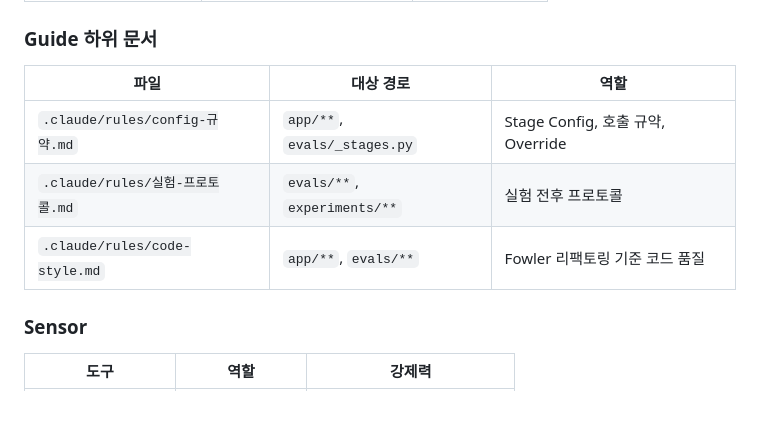
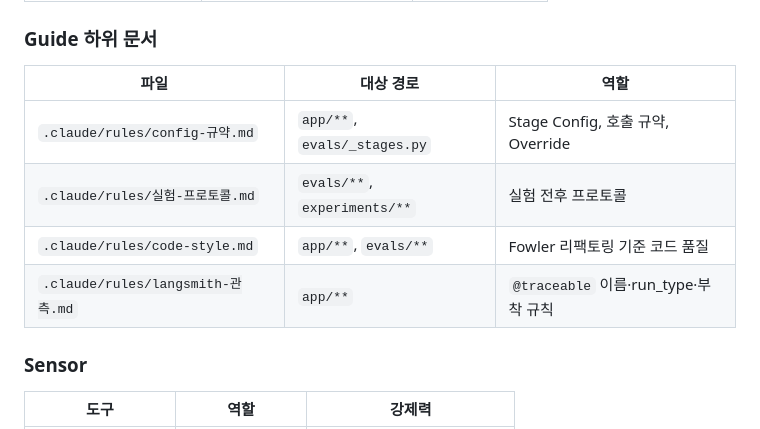
Before and after one commit to shj78/multimodal-rag-repair-lab, a Markdown page: CLAUDE.md, the part around the change. Drawn GitHub-style; blank space fills up the shorter version.

```diff
--- a/CLAUDE.md
+++ b/CLAUDE.md
@@ -24,11 +24,12 @@ CLAUDE.md는 advisory다 (~80% 준수율). **반드시 지켜야 할 것은 hook
 
 ### Guide 하위 문서
 
-| 파일                             | 대상 경로                    | 역할                              |
-| -------------------------------- | ---------------------------- | --------------------------------- |
-| `.claude/rules/config-규약.md`   | `app/**`, `evals/_stages.py` | Stage Config, 호출 규약, Override |
-| `.claude/rules/실험-프로토콜.md` | `evals/**`, `experiments/**` | 실험 전후 프로토콜                |
-| `.claude/rules/code-style.md`    | `app/**`, `evals/**`         | Fowler 리팩토링 기준 코드 품질    |
+| 파일                              | 대상 경로                    | 역할                                     |
+| --------------------------------- | ---------------------------- | ---------------------------------------- |
+| `.claude/rules/config-규약.md`    | `app/**`, `evals/_stages.py` | Stage Config, 호출 규약, Override        |
+| `.claude/rules/실험-프로토콜.md`  | `evals/**`, `experiments/**` | 실험 전후 프로토콜                       |
+| `.claude/rules/code-style.md`     | `app/**`, `evals/**`         | Fowler 리팩토링 기준 코드 품질           |
+| `.claude/rules/langsmith-관측.md` | `app/**`                     | `@traceable` 이름·run_type·부착 규칙     |
 
 ### Sensor
 
```
Also changed, not shown: .claude/rules/langsmith-관측.md (added, +210 -0 lines).
